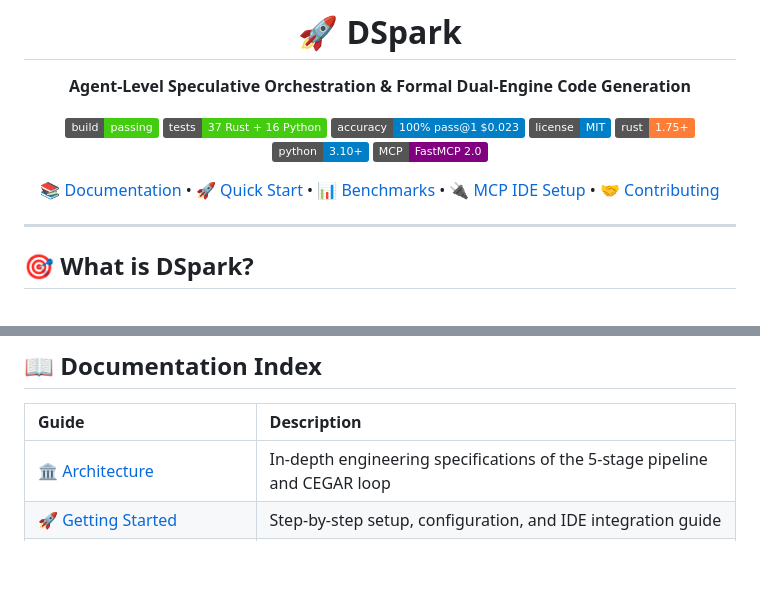
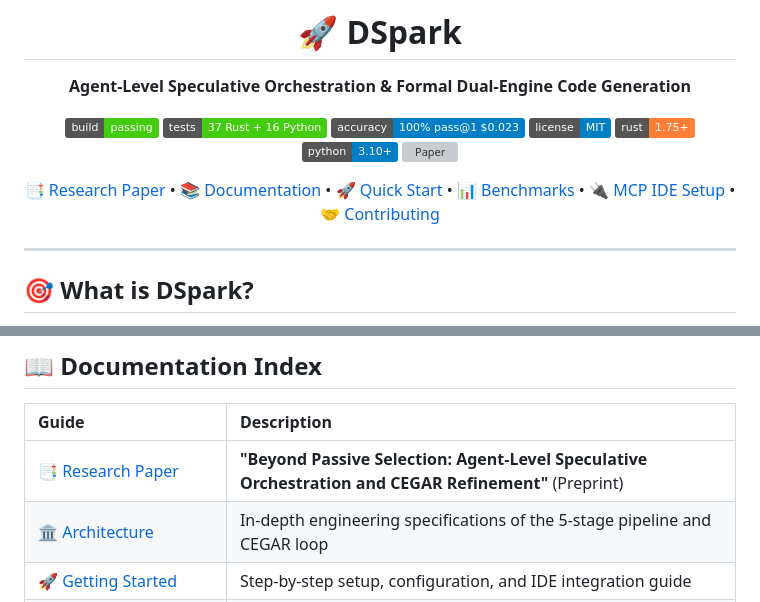
Before and after one commit to CostaJr007/dspark, a Markdown page: README.md, 2 parts joined by grey strips. Drawn GitHub-style; badges without logos; blank space fills up the shorter version; grey boxes are pictures that could not be loaded.

Commit message:
docs(paper): add full research paper preprint on Agent-Level Speculative Orchestration

```diff
--- a/README.md
+++ b/README.md
@@ -10,9 +10,9 @@
 [![License](https://img.shields.io/badge/license-MIT-blue)](LICENSE)
 [![Rust](https://img.shields.io/badge/rust-1.75%2B-orange)](https://rust-lang.org)
 [![Python](https://img.shields.io/badge/python-3.10%2B-blue)](https://python.org)
-[![MCP](https://img.shields.io/badge/MCP-FastMCP%202.0-purple)](docs/GETTING_STARTED.md#5-integrating-with-ides-via-mcp)
+[![Paper](https://img.shields.io/badge/paper-Preprint%20PDF%2FMD-red)](docs/PAPER.md)
 
-[📚 Documentation](docs/) • [🚀 Quick Start](#-quick-start) • [📊 Benchmarks](docs/BENCHMARKS.md) • [🔌 MCP IDE Setup](#-ide--mcp-integration) • [🤝 Contributing](docs/CONTRIBUTING.md)
+[📑 Research Paper](docs/PAPER.md) • [📚 Documentation](docs/) • [🚀 Quick Start](#-quick-start) • [📊 Benchmarks](docs/BENCHMARKS.md) • [🔌 MCP IDE Setup](#-ide--mcp-integration) • [🤝 Contributing](docs/CONTRIBUTING.md)
 
 </div>
 
@@ -246,6 +246,7 @@ async fn main() -> Result<(), Box<dyn std::error::Error>> {
 
 | Guide | Description |
 | :--- | :--- |
+| [📑 Research Paper](docs/PAPER.md) | **"Beyond Passive Selection: Agent-Level Speculative Orchestration and CEGAR Refinement"** (Preprint) |
 | [🏛️ Architecture](docs/ARCHITECTURE.md) | In-depth engineering specifications of the 5-stage pipeline and CEGAR loop |
 | [🚀 Getting Started](docs/GETTING_STARTED.md) | Step-by-step setup, configuration, and IDE integration guide |
 | [📊 Benchmarks & Methodology](docs/BENCHMARKS.md) | Criterion scaling benchmarks, pilot results, and token economics |
```
Also changed, not shown: docs/PAPER.md (added, +367 -0 lines).
